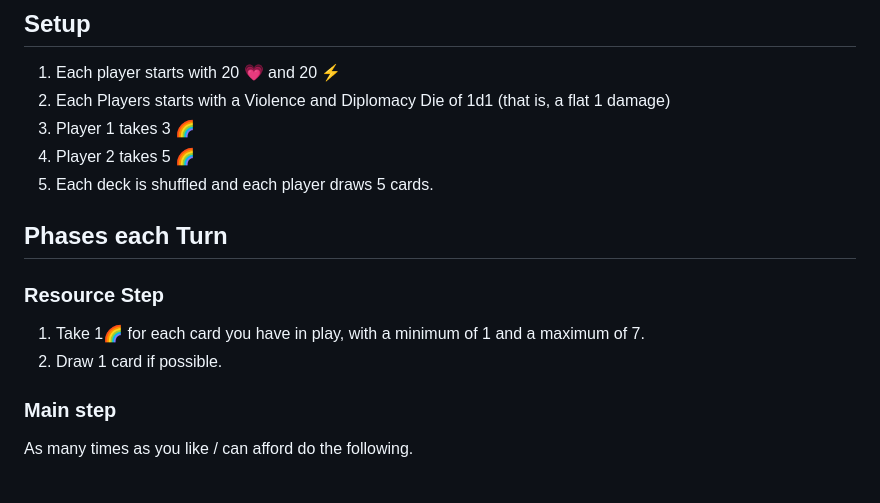
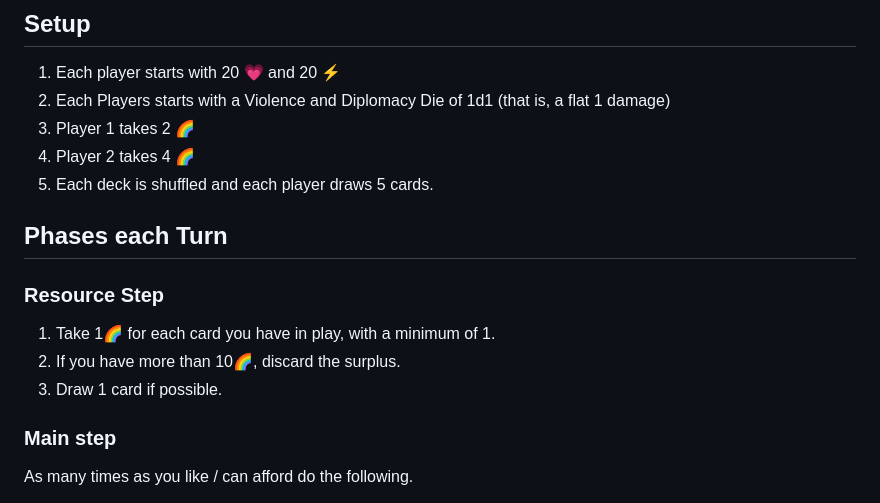
Before and after one commit to joeldipops/TableTop, a Markdown page: AdventurerFactory/README.md, the part around the change. GitHub-like rendering.

Commit message:
Updated the rules to make XP more valuable

```diff
--- a/AdventurerFactory/README.md
+++ b/AdventurerFactory/README.md
@@ -25,14 +25,15 @@ To keep thing interesting and add on some table-top RPG flair, effects will ofte
 ## Setup
 1. Each player starts with 20 💗 and 20 ⚡
 2. Each Players starts with a Violence and Diplomacy Die of 1d1 (that is, a flat 1 damage)
-2. Player 1 takes 3 🌈
-3. Player 2 takes 5 🌈
+2. Player 1 takes 2 🌈
+3. Player 2 takes 4 🌈
 4. Each deck is shuffled and each player draws 5 cards.
 
 ## Phases each Turn
 ### Resource Step
-1. Take 1🌈 for each card you have in play, with a minimum of 1 and a maximum of 7.
-2. Draw 1 card if possible.
+1. Take 1🌈 for each card you have in play, with a minimum of 1.
+2. If you have more than 10🌈, discard the surplus.
+3. Draw 1 card if possible.
 
 ### Main step
 As many times as you like / can afford do the following.
```
